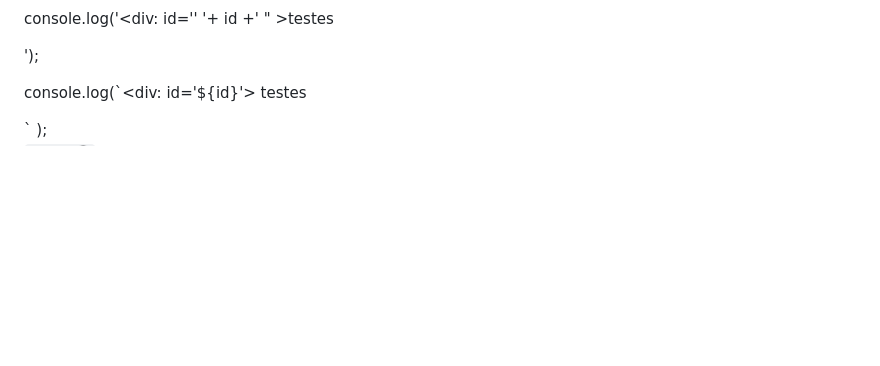
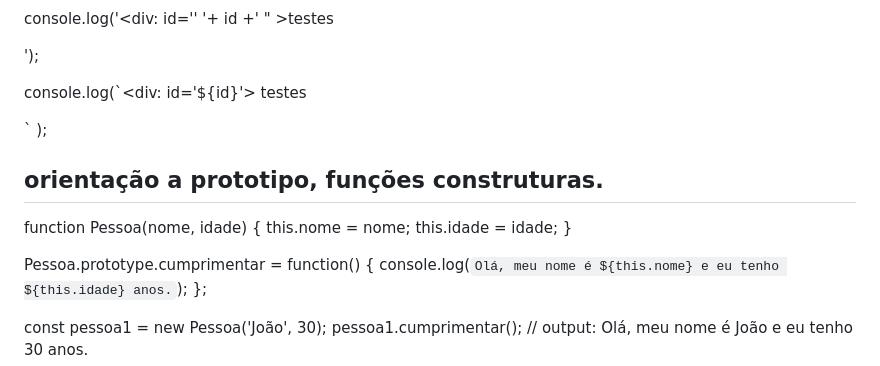
Before and after one commit to aptsharp/PokeDex_JS, a Markdown page: README.md, the part around the change printed below. Drawn GitHub-style; blank space fills up the shorter version.

```diff
--- a/README.md
+++ b/README.md
@@ -111,5 +111,18 @@ testes
  );
 
 
+## orientação a prototipo, funções construturas.
+
+function Pessoa(nome, idade) {
+  this.nome = nome;
+  this.idade = idade;
+}
+
+Pessoa.prototype.cumprimentar = function() {
+  console.log(`Olá, meu nome é ${this.nome} e eu tenho ${this.idade} anos.`);
+};
+
+const pessoa1 = new Pessoa('João', 30);
+pessoa1.cumprimentar(); // output: Olá, meu nome é João e eu tenho 30 anos.
 
 
```
Also changed, not shown: other parts of README.md (+14 -0 lines).
